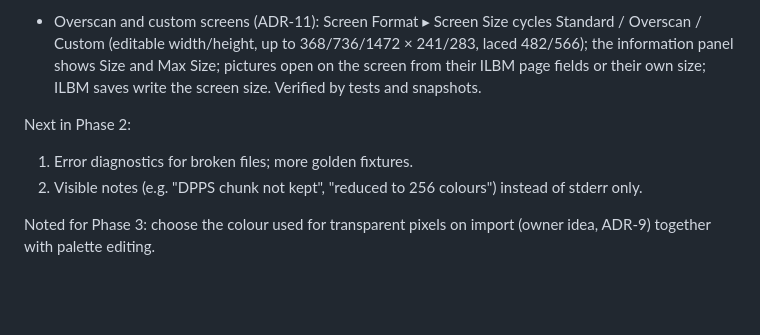
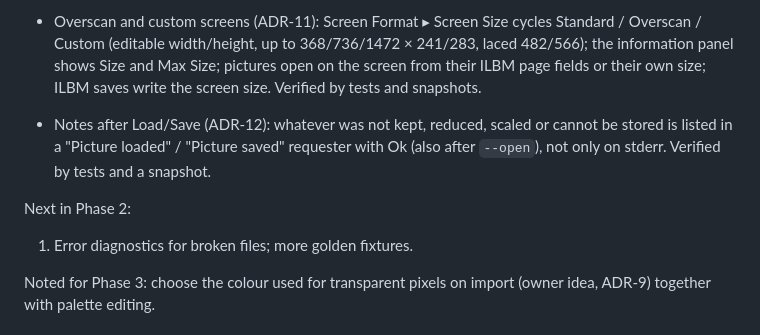
Before and after one commit to ray77/DeluxePainter, a Markdown page: docs/ROADMAP.md, the part around the change. Rendered like a GitHub page; blank space fills up the shorter version.

```diff
--- a/docs/ROADMAP.md
+++ b/docs/ROADMAP.md
@@ -33,9 +33,10 @@ Done (verified by tests and on real DeluxePaint-era ILBM files, see IFF_SUPPORT_
 
 - Overscan and custom screens (ADR-11): Screen Format ▸ Screen Size cycles Standard / Overscan / Custom (editable width/height, up to 368/736/1472 × 241/283, laced 482/566); the information panel shows Size and Max Size; pictures open on the screen from their ILBM page fields or their own size; ILBM saves write the screen size. Verified by tests and snapshots.
 
+- Notes after Load/Save (ADR-12): whatever was not kept, reduced, scaled or cannot be stored is listed in a "Picture loaded" / "Picture saved" requester with Ok (also after `--open`), not only on stderr. Verified by tests and a snapshot.
+
 Next in Phase 2:
 1. Error diagnostics for broken files; more golden fixtures.
-2. Visible notes (e.g. "DPPS chunk not kept", "reduced to 256 colours") instead of stderr only.
 
 Noted for Phase 3: choose the colour used for transparent pixels on import (owner idea, ADR-9) together with palette editing.
 
```
Also changed, not shown: README.md (+2 -2 lines), docs/adr/0012-note-requester.md (added, +25 -0 lines), docs/design/AMIGA_GUI_FIDELITY.md (+1 -0 lines), docs/design/screenshots/phase2-notes.png (added), 4 other files.
